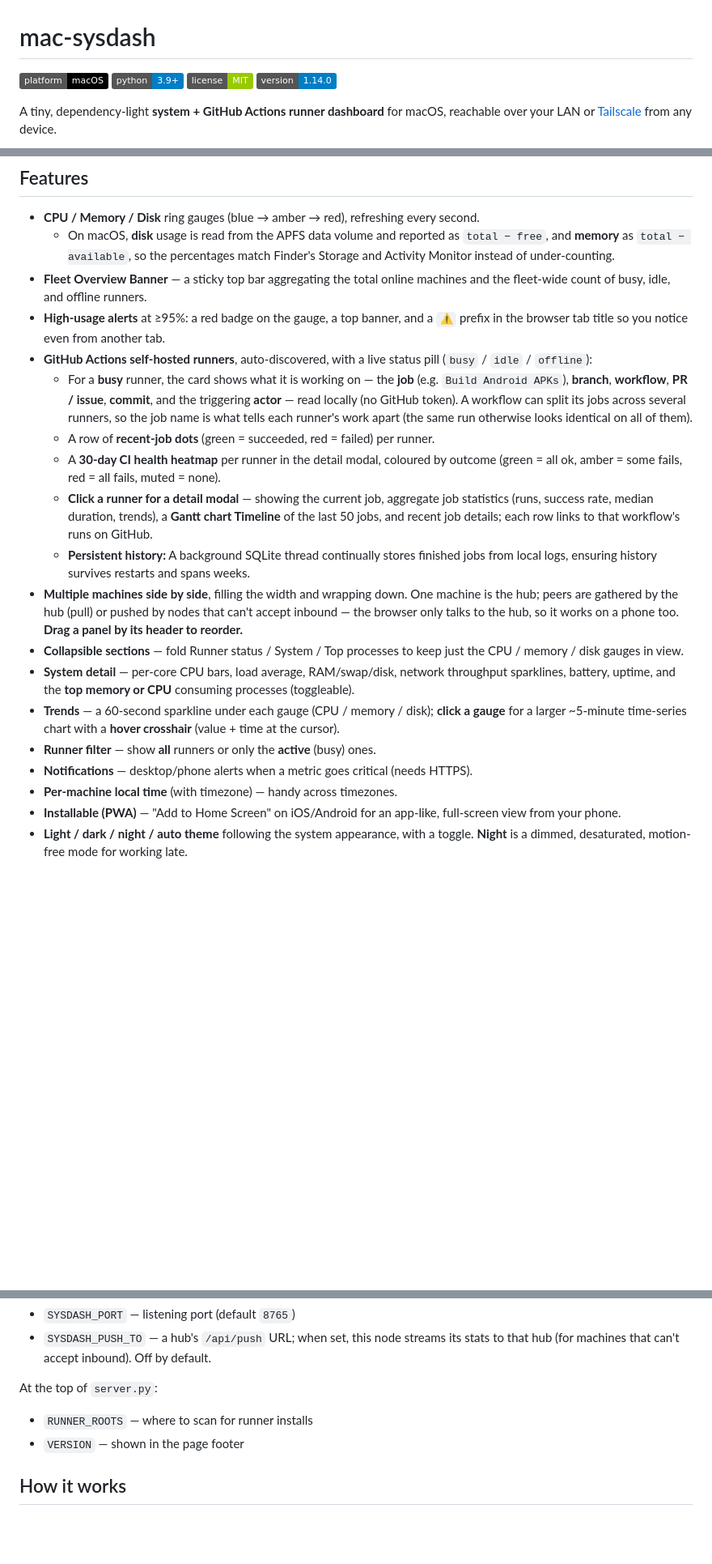
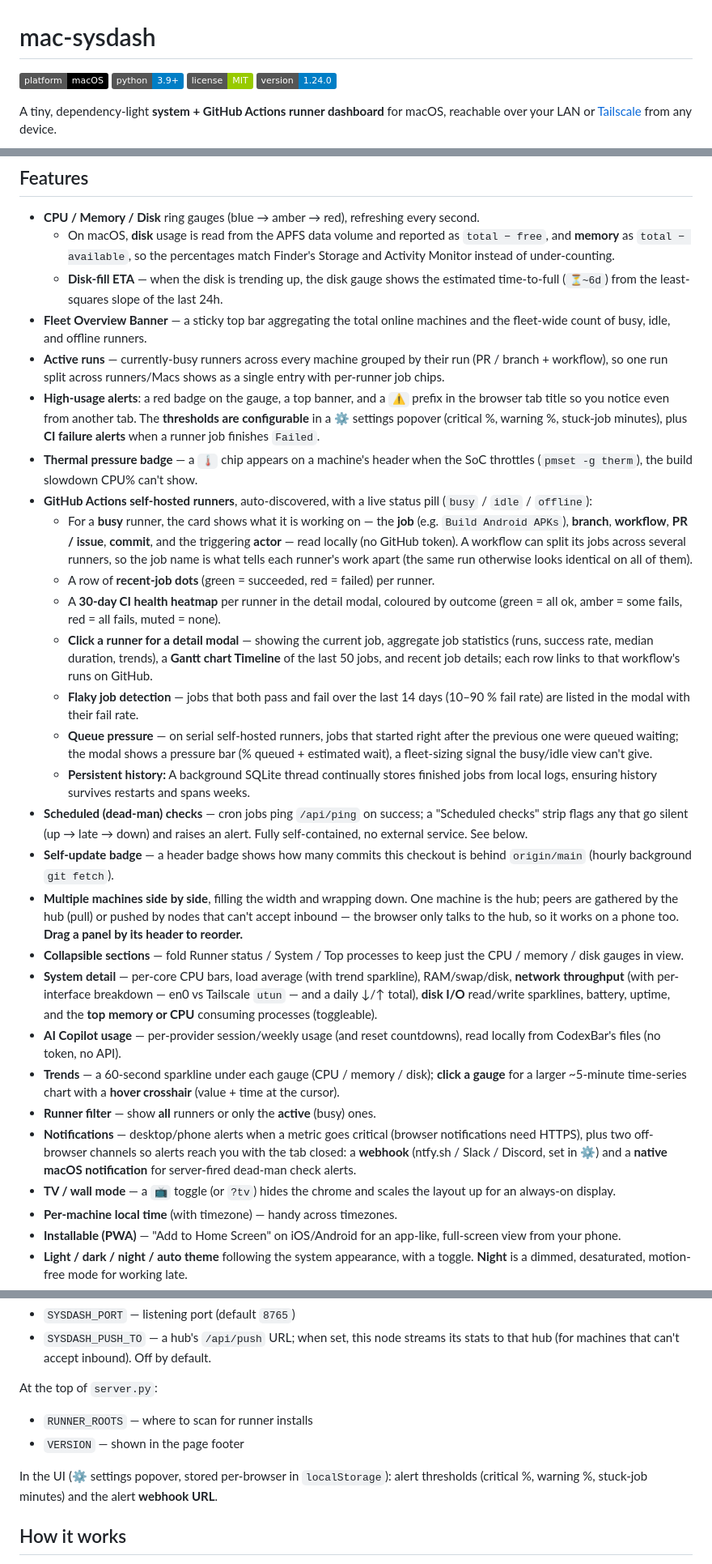
Before and after one commit to berkayturanci/mac-sysdash, a Markdown page: README.md, 3 parts joined by grey strips. Shown at 81% size. GitHub-like rendering; badges without logos; blank space fills up the shorter version.

```diff
--- a/README.md
+++ b/README.md
@@ -3,7 +3,7 @@
 ![platform](https://img.shields.io/badge/platform-macOS-black)
 ![python](https://img.shields.io/badge/python-3.9%2B-blue)
 ![license](https://img.shields.io/badge/license-MIT-green)
-![version](https://img.shields.io/badge/version-1.14.0-blue)
+![version](https://img.shields.io/badge/version-1.24.0-blue)
 
 A tiny, dependency-light **system + GitHub Actions runner dashboard** for macOS,
 reachable over your LAN or [Tailscale](https://tailscale.com/) from any device.
@@ -23,9 +23,19 @@ the installer sets that up for you in an isolated virtualenv.
   - On macOS, **disk** usage is read from the APFS data volume and reported as
     `total − free`, and **memory** as `total − available`, so the percentages
     match Finder's Storage and Activity Monitor instead of under-counting.
+  - **Disk-fill ETA** — when the disk is trending up, the disk gauge shows the
+    estimated time-to-full (`⏳~6d`) from the least-squares slope of the last 24h.
 - **Fleet Overview Banner** — a sticky top bar aggregating the total online machines and the fleet-wide count of busy, idle, and offline runners.
-- **High-usage alerts** at ≥95%: a red badge on the gauge, a top banner, and a
-  `⚠️` prefix in the browser tab title so you notice even from another tab.
+- **Active runs** — currently-busy runners across every machine grouped by their
+  run (PR / branch + workflow), so one run split across runners/Macs shows as a
+  single entry with per-runner job chips.
+- **High-usage alerts**: a red badge on the gauge, a top banner, and a `⚠️`
+  prefix in the browser tab title so you notice even from another tab. The
+  **thresholds are configurable** in a ⚙ settings popover (critical %, warning %,
+  stuck-job minutes), plus **CI failure alerts** when a runner job finishes
+  `Failed`.
+- **Thermal pressure badge** — a `🌡` chip appears on a machine's header when the
+  SoC throttles (`pmset -g therm`), the build slowdown CPU% can't show.
 - **GitHub Actions self-hosted runners**, auto-discovered, with a live status pill
   (`busy` / `idle` / `offline`):
   - For a **busy** runner, the card shows what it is working on — the **job**
@@ -38,20 +48,39 @@ the installer sets that up for you in an isolated virtualenv.
   - A **30-day CI health heatmap** per runner in the detail modal, coloured by
     outcome (green = all ok, amber = some fails, red = all fails, muted = none).
   - **Click a runner for a detail modal** — showing the current job, aggregate job statistics (runs, success rate, median duration, trends), a **Gantt chart Timeline** of the last 50 jobs, and recent job details; each row links to that workflow's runs on GitHub.
+  - **Flaky job detection** — jobs that both pass and fail over the last 14 days
+    (10–90 % fail rate) are listed in the modal with their fail rate.
+  - **Queue pressure** — on serial self-hosted runners, jobs that started right
+    after the previous one were queued waiting; the modal shows a pressure bar
+    (% queued + estimated wait), a fleet-sizing signal the busy/idle view can't give.
   - **Persistent history:** A background SQLite thread continually stores finished jobs from local logs, ensuring history survives restarts and spans weeks.
+- **Scheduled (dead-man) checks** — cron jobs ping `/api/ping` on success; a
+  "Scheduled checks" strip flags any that go silent (up → late → down) and raises
+  an alert. Fully self-contained, no external service. See below.
+- **Self-update badge** — a header badge shows how many commits this checkout is
+  behind `origin/main` (hourly background `git fetch`).
 - **Multiple machines side by side**, filling the width and wrapping down. One
   machine is the hub; peers are gathered by the hub (pull) or pushed by nodes that
   can't accept inbound — the browser only talks to the hub, so it works on a phone
   too. **Drag a panel by its header to reorder.**
 - **Collapsible sections** — fold Runner status / System / Top processes to keep just
   the CPU / memory / disk gauges in view.
-- **System detail** — per-core CPU bars, load average, RAM/swap/disk, network
-  throughput sparklines, battery, uptime, and the **top memory or CPU** consuming processes (toggleable).
+- **System detail** — per-core CPU bars, load average (with trend sparkline),
+  RAM/swap/disk, **network throughput** (with per-interface breakdown — en0 vs
+  Tailscale `utun` — and a daily ↓/↑ total), **disk I/O** read/write sparklines,
+  battery, uptime, and the **top memory or CPU** consuming processes (toggleable).
+- **AI Copilot usage** — per-provider session/weekly usage (and reset countdowns),
+  read locally from CodexBar's files (no token, no API).
 - **Trends** — a 60-second sparkline under each gauge (CPU / memory / disk);
   **click a gauge** for a larger ~5-minute time-series chart with a **hover
   crosshair** (value + time at the cursor).
 - **Runner filter** — show **all** runners or only the **active** (busy) ones.
-- **Notifications** — desktop/phone alerts when a metric goes critical (needs HTTPS).
+- **Notifications** — desktop/phone alerts when a metric goes critical (browser
+  notifications need HTTPS), plus two off-browser channels so alerts reach you
+  with the tab closed: a **webhook** (ntfy.sh / Slack / Discord, set in ⚙) and a
+  **native macOS notification** for server-fired dead-man check alerts.
+- **TV / wall mode** — a `📺` toggle (or `?tv`) hides the chrome and scales the
+  layout up for an always-on display.
 - **Per-machine local time** (with timezone) — handy across timezones.
 - **Installable (PWA)** — "Add to Home Screen" on iOS/Android for an app-like,
   full-screen view from your phone.
@@ -233,6 +280,9 @@ At the top of `server.py`:
 
 - `RUNNER_ROOTS` — where to scan for runner installs
 - `VERSION` — shown in the page footer
+
+In the UI (⚙ settings popover, stored per-browser in `localStorage`): alert
+thresholds (critical %, warning %, stuck-job minutes) and the alert **webhook URL**.
 
 ## How it works
 
```
Also changed, not shown: other parts of README.md (+21 -3 lines), AGENTS.md (+7 -3 lines).
